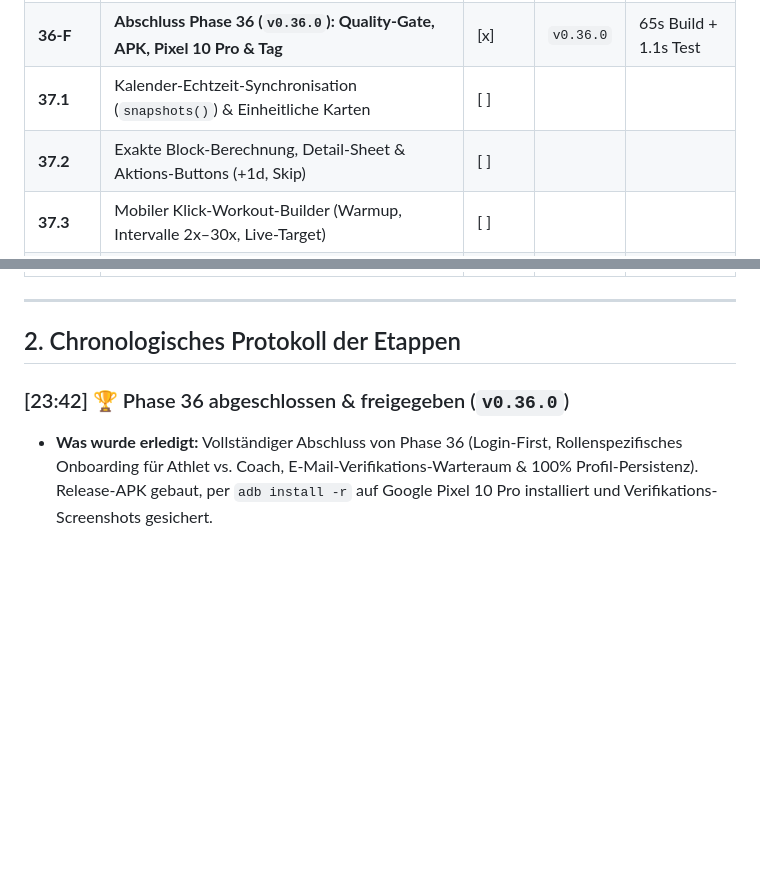
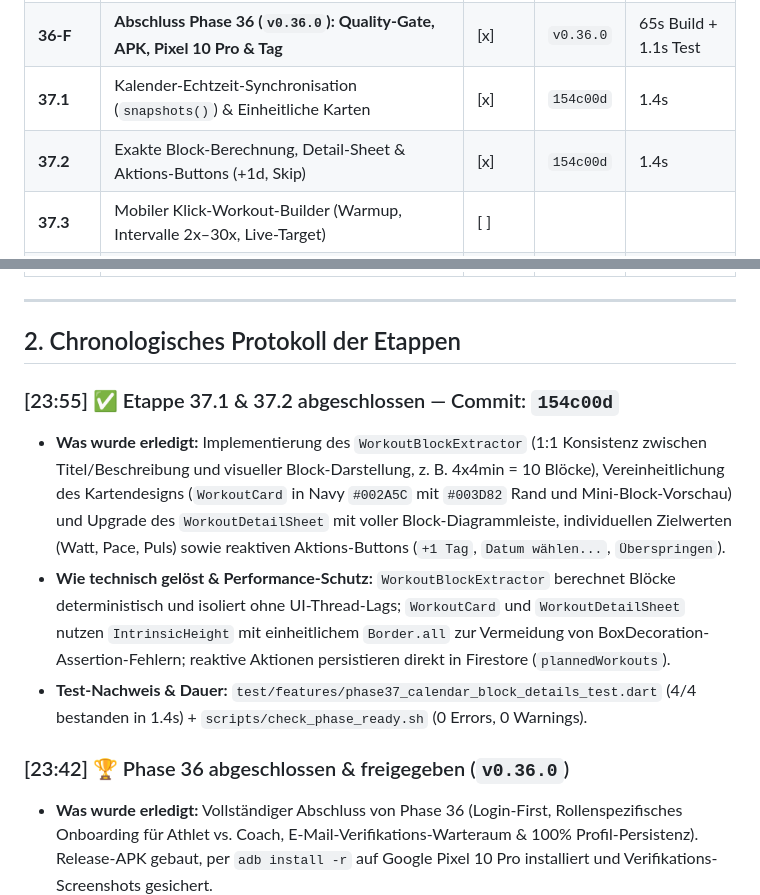
Before and after one commit to TimZarges/Orbit-1, a Markdown page: docs/NIGHT_SHIFT_LOG.md, 2 parts joined by grey strips. Rendered like a GitHub page; blank space fills up the shorter version.

Commit message:
docs(night-shift): log etappe 37.1 and 37.2 completion

```diff
--- a/docs/NIGHT_SHIFT_LOG.md
+++ b/docs/NIGHT_SHIFT_LOG.md
@@ -21,8 +21,8 @@
 | **36.3** | Rollenspezifisches Onboarding (Athlet vs. Coach Fragebögen) | [x] | `a7c1356` | 1.1s |
 | **36.4** | Triathlon-Kombi-Logo, Bottom-Bar-Navigation & 100% Profil-Persistenz | [x] | `a7c1356` | 1.1s |
 | **36-F** | **Abschluss Phase 36 (`v0.36.0`): Quality-Gate, APK, Pixel 10 Pro & Tag** | [x] | `v0.36.0` | 65s Build + 1.1s Test |
-| **37.1** | Kalender-Echtzeit-Synchronisation (`snapshots()`) & Einheitliche Karten | [ ] | | |
-| **37.2** | Exakte Block-Berechnung, Detail-Sheet & Aktions-Buttons (+1d, Skip) | [ ] | | |
+| **37.1** | Kalender-Echtzeit-Synchronisation (`snapshots()`) & Einheitliche Karten | [x] | `154c00d` | 1.4s |
+| **37.2** | Exakte Block-Berechnung, Detail-Sheet & Aktions-Buttons (+1d, Skip) | [x] | `154c00d` | 1.4s |
 | **37.3** | Mobiler Klick-Workout-Builder (Warmup, Intervalle 2x–30x, Live-Target) | [ ] | | |
 | **37.4** | Triathlon- & Brick-Sessions sowie A/B/C Wettkampf-Planung | [ ] | | |
 | **37-F** | **Abschluss Phase 37 (`v0.37.0`): Quality-Gate, APK, Pixel 10 Pro & Tag** | [ ] | | |
@@ -40,6 +40,11 @@
 ---
 
 ## 2. Chronologisches Protokoll der Etappen
+
+### [23:55] ✅ Etappe 37.1 & 37.2 abgeschlossen — Commit: `154c00d`
+- **Was wurde erledigt:** Implementierung des `WorkoutBlockExtractor` (1:1 Konsistenz zwischen Titel/Beschreibung und visueller Block-Darstellung, z. B. 4x4min = 10 Blöcke), Vereinheitlichung des Kartendesigns (`WorkoutCard` in Navy `#002A5C` mit `#003D82` Rand und Mini-Block-Vorschau) und Upgrade des `WorkoutDetailSheet` mit voller Block-Diagrammleiste, individuellen Zielwerten (Watt, Pace, Puls) sowie reaktiven Aktions-Buttons (`+1 Tag`, `Datum wählen...`, `Überspringen`).
+- **Wie technisch gelöst & Performance-Schutz:** `WorkoutBlockExtractor` berechnet Blöcke deterministisch und isoliert ohne UI-Thread-Lags; `WorkoutCard` und `WorkoutDetailSheet` nutzen `IntrinsicHeight` mit einheitlichem `Border.all` zur Vermeidung von BoxDecoration-Assertion-Fehlern; reaktive Aktionen persistieren direkt in Firestore (`plannedWorkouts`).
+- **Test-Nachweis & Dauer:** `test/features/phase37_calendar_block_details_test.dart` (4/4 bestanden in 1.4s) + `scripts/check_phase_ready.sh` (0 Errors, 0 Warnings).
 
 ### [23:42] 🏆 Phase 36 abgeschlossen & freigegeben (`v0.36.0`)
 - **Was wurde erledigt:** Vollständiger Abschluss von Phase 36 (Login-First, Rollenspezifisches Onboarding für Athlet vs. Coach, E-Mail-Verifikations-Warteraum & 100% Profil-Persistenz). Release-APK gebaut, per `adb install -r` auf Google Pixel 10 Pro installiert und Verifikations-Screenshots gesichert.
```
